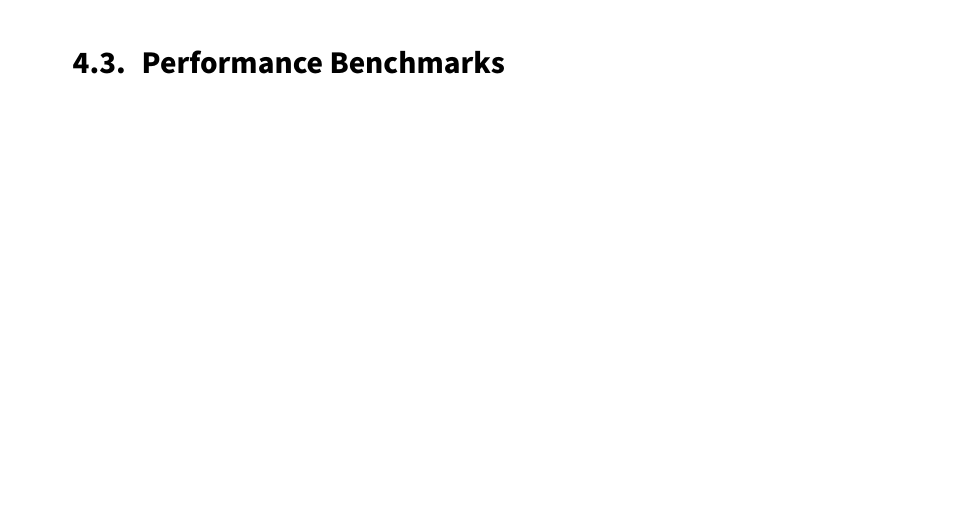
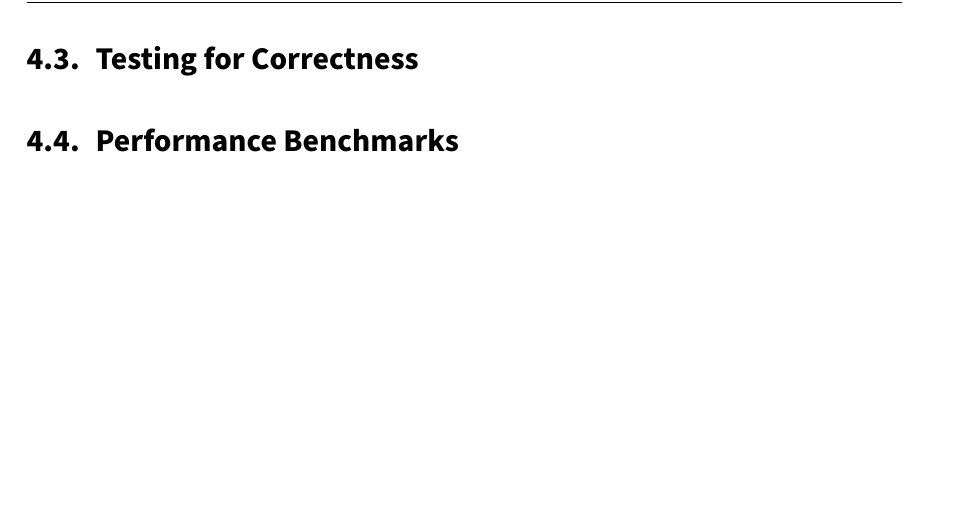
Before and after one commit to FelixWeik/BachlorsThesisORAM, a LaTeX thesis (thesis.tex, which reads sections/implementation.tex): part of page 35 of 43 before the commit and part of page 36 of 43 after it, cut at the place of the change, the shorter picture padded with empty space. Compiled offline with pdfLaTeX; a LaTeX package or settings file that is missing is left out.

Commit message:
Introduced a new section

```diff
--- a/sections/implementation.tex
+++ b/sections/implementation.tex
@@ -22,5 +22,8 @@ After explaining the existing code, this chapter highlights and discusses the mo
 \subsection{DCF Intervals}
 \input{sections/implementation/CDPFIntervals.tex}
 
+\section{Testing for Correctness}
+\input{sections/implementation/TestingForCorrection.tex}
+
 \section{Performance Benchmarks}
 \input{sections/implementation/PerformanceBenchmarks}
```
Also changed, not shown: sections/implementation/TestingForCorrection.tex (added).
